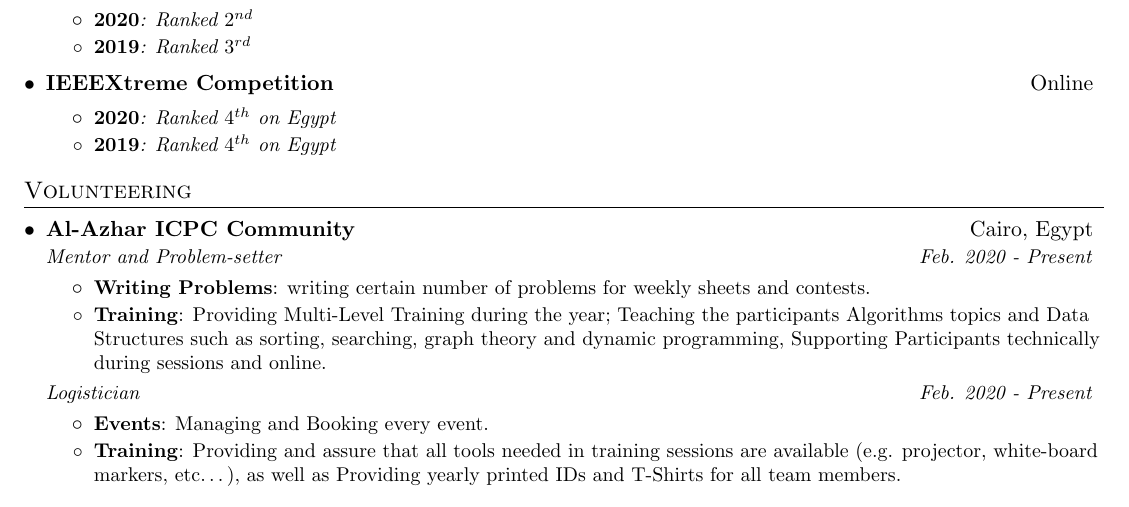
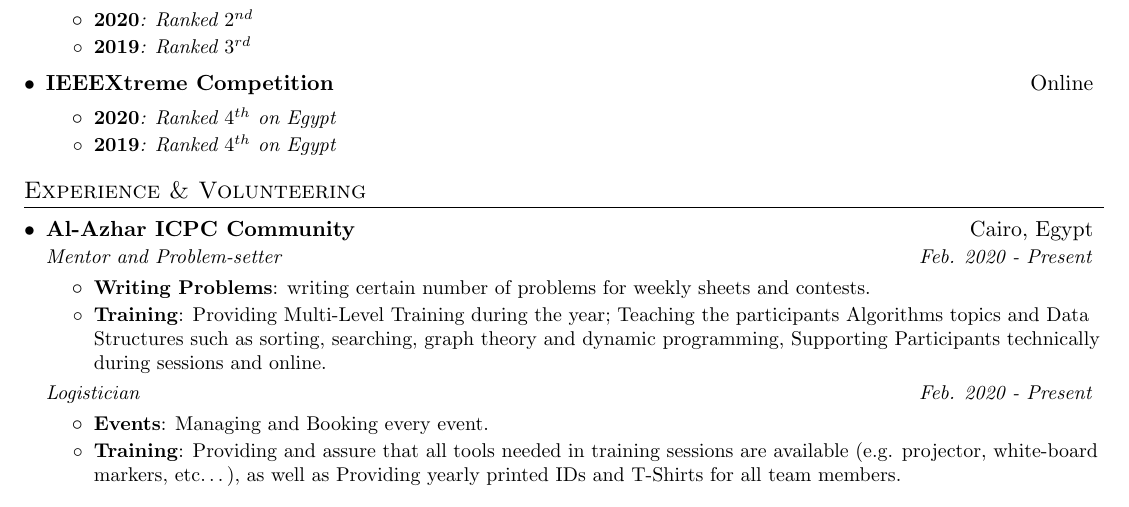
Before and after one commit to AbdeltwabMF/R-sum-, a LaTeX CV (abdeltwab_mf_resume.tex): part of the page, cut so that both start at the same text. Compiled offline with pdfLaTeX.

Commit message:
⭐Add Experience Section

```diff
--- a/abdeltwab_mf_resume.tex
+++ b/abdeltwab_mf_resume.tex
@@ -167,8 +167,8 @@
 \SubSecListEnd
 
 
-% ---- Volunteering ---- %
-\section{Volunteering}
+% ---- Experience and Volunteering ---- %
+\section{Experience \& Volunteering}
 \SubSecListBeg
 	\subsecfourtwoitalic
 	{Al-Azhar ICPC Community}{Cairo, Egypt}
```
Also changed, not shown: Resume_Preview.png, abdeltwab_mf_resume.pdf.
